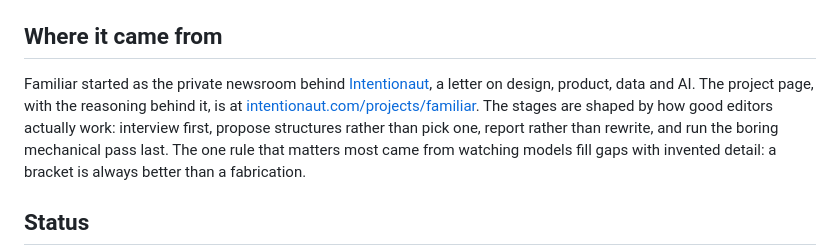
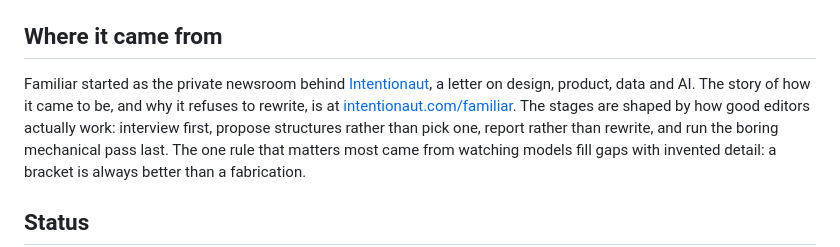
Before and after one commit to intentionaut/familiar, a Markdown page: README.md, the part around the change. Drawn GitHub-style.

Commit message:
README: point to the story page
Co-Authored-By: Claude Fable 5 <noreply@anthropic.com>
Claude-Session: https://claude.ai/code/session_01S5zJDWcuVVbT7dJTZNXWLM

```diff
--- a/README.md
+++ b/README.md
@@ -123,8 +123,8 @@ knowledge and run the stages by name.
 
 Familiar started as the private newsroom behind
 [Intentionaut](https://intentionaut.com), a letter on design, product, data and
-AI. The project page, with the reasoning behind it, is at
-[intentionaut.com/projects/familiar](https://intentionaut.com/projects/familiar). The stages are shaped by how good editors actually work: interview first,
+AI. The story of how it came to be, and why it refuses to rewrite, is at
+[intentionaut.com/familiar](https://intentionaut.com/familiar). The stages are shaped by how good editors actually work: interview first,
 propose structures rather than pick one, report rather than rewrite, and run the
 boring mechanical pass last. The one rule that matters most came from watching
 models fill gaps with invented detail: a bracket is always better than a
```
